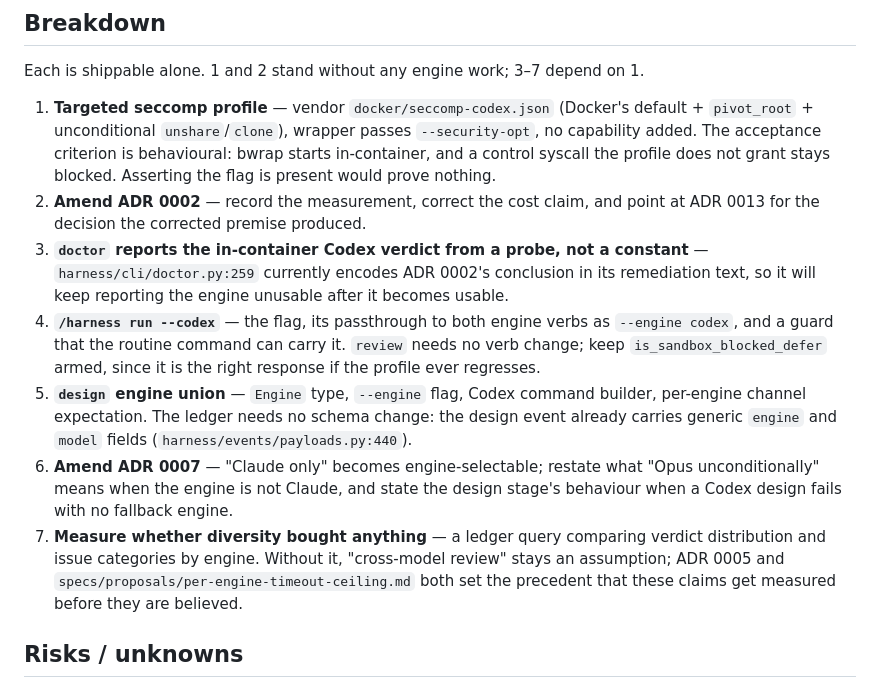
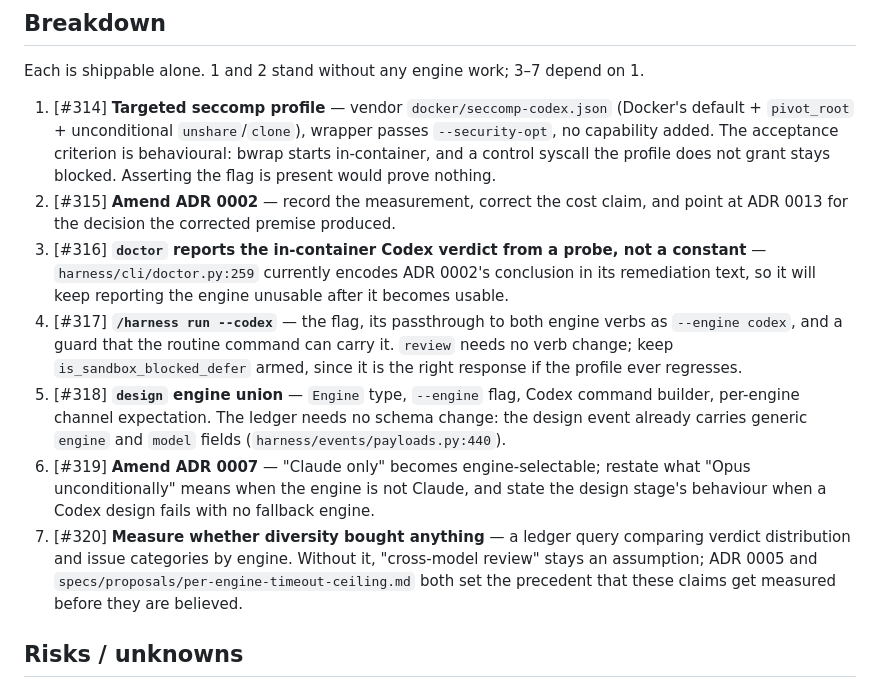
Before and after one commit to sluengen/harness, a Markdown page: specs/proposals/codex-engines-and-the-container-sandbox.md, the part around the change. Drawn GitHub-style.

Commit message:
spec: link the codex-engine breakdown to its filed tickets (#314–#320)
Co-Authored-By: Claude Opus 5 (1M context) <noreply@anthropic.com>

```diff
--- a/specs/proposals/codex-engines-and-the-container-sandbox.md
+++ b/specs/proposals/codex-engines-and-the-container-sandbox.md
@@ -80,13 +80,13 @@ A sixth question is adjacent and worth settling in the same pass, because it dis
 
 Each is shippable alone. 1 and 2 stand without any engine work; 3–7 depend on 1.
 
-1. **Targeted seccomp profile** — vendor `docker/seccomp-codex.json` (Docker's default + `pivot_root` + unconditional `unshare`/`clone`), wrapper passes `--security-opt`, no capability added. The acceptance criterion is behavioural: bwrap starts in-container, and a control syscall the profile does not grant stays blocked. Asserting the flag is present would prove nothing.
-2. **Amend ADR 0002** — record the measurement, correct the cost claim, and point at ADR 0013 for the decision the corrected premise produced.
-3. **`doctor` reports the in-container Codex verdict from a probe, not a constant** — `harness/cli/doctor.py:259` currently encodes ADR 0002's conclusion in its remediation text, so it will keep reporting the engine unusable after it becomes usable.
-4. **`/harness run --codex`** — the flag, its passthrough to both engine verbs as `--engine codex`, and a guard that the routine command can carry it. `review` needs no verb change; keep `is_sandbox_blocked_defer` armed, since it is the right response if the profile ever regresses.
-5. **`design` engine union** — `Engine` type, `--engine` flag, Codex command builder, per-engine channel expectation. The ledger needs no schema change: the design event already carries generic `engine` and `model` fields (`harness/events/payloads.py:440`).
-6. **Amend ADR 0007** — "Claude only" becomes engine-selectable; restate what "Opus unconditionally" means when the engine is not Claude, and state the design stage's behaviour when a Codex design fails with no fallback engine.
-7. **Measure whether diversity bought anything** — a ledger query comparing verdict distribution and issue categories by engine. Without it, "cross-model review" stays an assumption; ADR 0005 and `specs/proposals/per-engine-timeout-ceiling.md` both set the precedent that these claims get measured before they are believed.
+1. [#314] **Targeted seccomp profile** — vendor `docker/seccomp-codex.json` (Docker's default + `pivot_root` + unconditional `unshare`/`clone`), wrapper passes `--security-opt`, no capability added. The acceptance criterion is behavioural: bwrap starts in-container, and a control syscall the profile does not grant stays blocked. Asserting the flag is present would prove nothing.
+2. [#315] **Amend ADR 0002** — record the measurement, correct the cost claim, and point at ADR 0013 for the decision the corrected premise produced.
+3. [#316] **`doctor` reports the in-container Codex verdict from a probe, not a constant** — `harness/cli/doctor.py:259` currently encodes ADR 0002's conclusion in its remediation text, so it will keep reporting the engine unusable after it becomes usable.
+4. [#317] **`/harness run --codex`** — the flag, its passthrough to both engine verbs as `--engine codex`, and a guard that the routine command can carry it. `review` needs no verb change; keep `is_sandbox_blocked_defer` armed, since it is the right response if the profile ever regresses.
+5. [#318] **`design` engine union** — `Engine` type, `--engine` flag, Codex command builder, per-engine channel expectation. The ledger needs no schema change: the design event already carries generic `engine` and `model` fields (`harness/events/payloads.py:440`).
+6. [#319] **Amend ADR 0007** — "Claude only" becomes engine-selectable; restate what "Opus unconditionally" means when the engine is not Claude, and state the design stage's behaviour when a Codex design fails with no fallback engine.
+7. [#320] **Measure whether diversity bought anything** — a ledger query comparing verdict distribution and issue categories by engine. Without it, "cross-model review" stays an assumption; ADR 0005 and `specs/proposals/per-engine-timeout-ceiling.md` both set the precedent that these claims get measured before they are believed.
 
 ## Risks / unknowns
 
```
